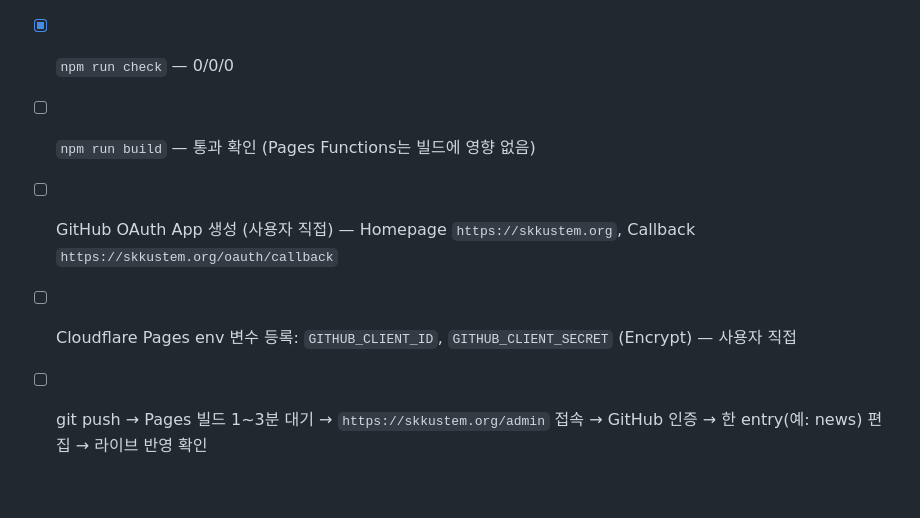
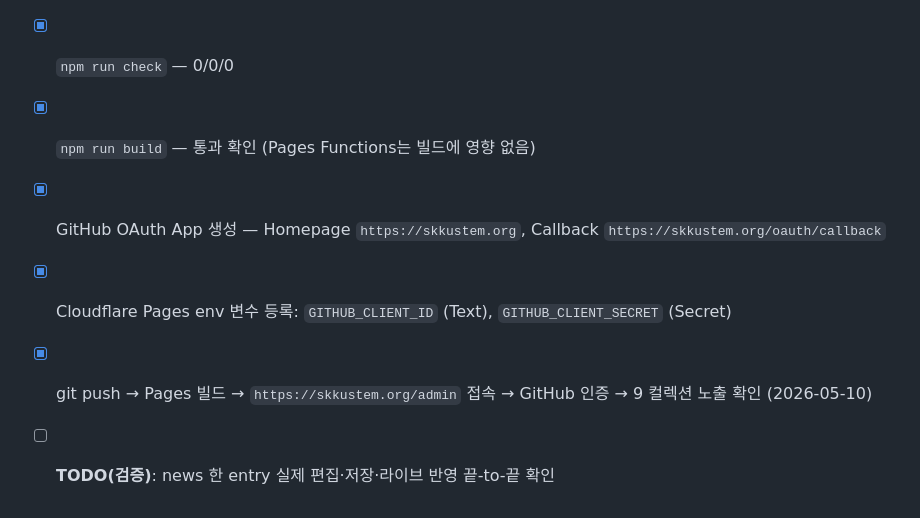
Before and after one commit to SKKU-STEM/skku-stem-website, a Markdown page: checklist.md, the part around the change. GitHub-like rendering.

Commit message:
Mark Stage 5.2 checklist items complete after live verification
OAuth App 생성, Cloudflare env 등록, /admin 진입 + 9 컬렉션 노출까지
2026-05-10 사용자 측에서 모두 완료 확인. 실제 entry 편집·저장·라이브
반영 끝-to-끝 검증은 TODO로 남겨둠.

Co-Authored-By: Claude Opus 4.7 (1M context) <noreply@anthropic.com>

```diff
--- a/checklist.md
+++ b/checklist.md
@@ -129,7 +129,8 @@
 - [x] 컬렉션 매핑 — `public/admin/config.yml` (9 컬렉션, zod 스키마와 1:1)
 - [x] `public/robots.txt` — `/admin/`, `/oauth/` Disallow 추가
 - [x] `npm run check` — 0/0/0
-- [ ] `npm run build` — 통과 확인 (Pages Functions는 빌드에 영향 없음)
-- [ ] GitHub OAuth App 생성 (사용자 직접) — Homepage `https://skkustem.org`, Callback `https://skkustem.org/oauth/callback`
-- [ ] Cloudflare Pages env 변수 등록: `GITHUB_CLIENT_ID`, `GITHUB_CLIENT_SECRET` (Encrypt) — 사용자 직접
-- [ ] git push → Pages 빌드 1~3분 대기 → `https://skkustem.org/admin` 접속 → GitHub 인증 → 한 entry(예: news) 편집 → 라이브 반영 확인
+- [x] `npm run build` — 통과 확인 (Pages Functions는 빌드에 영향 없음)
+- [x] GitHub OAuth App 생성 — Homepage `https://skkustem.org`, Callback `https://skkustem.org/oauth/callback`
+- [x] Cloudflare Pages env 변수 등록: `GITHUB_CLIENT_ID` (Text), `GITHUB_CLIENT_SECRET` (Secret)
+- [x] git push → Pages 빌드 → `https://skkustem.org/admin` 접속 → GitHub 인증 → 9 컬렉션 노출 확인 (2026-05-10)
+- [ ] **TODO(검증)**: news 한 entry 실제 편집·저장·라이브 반영 끝-to-끝 확인
```
